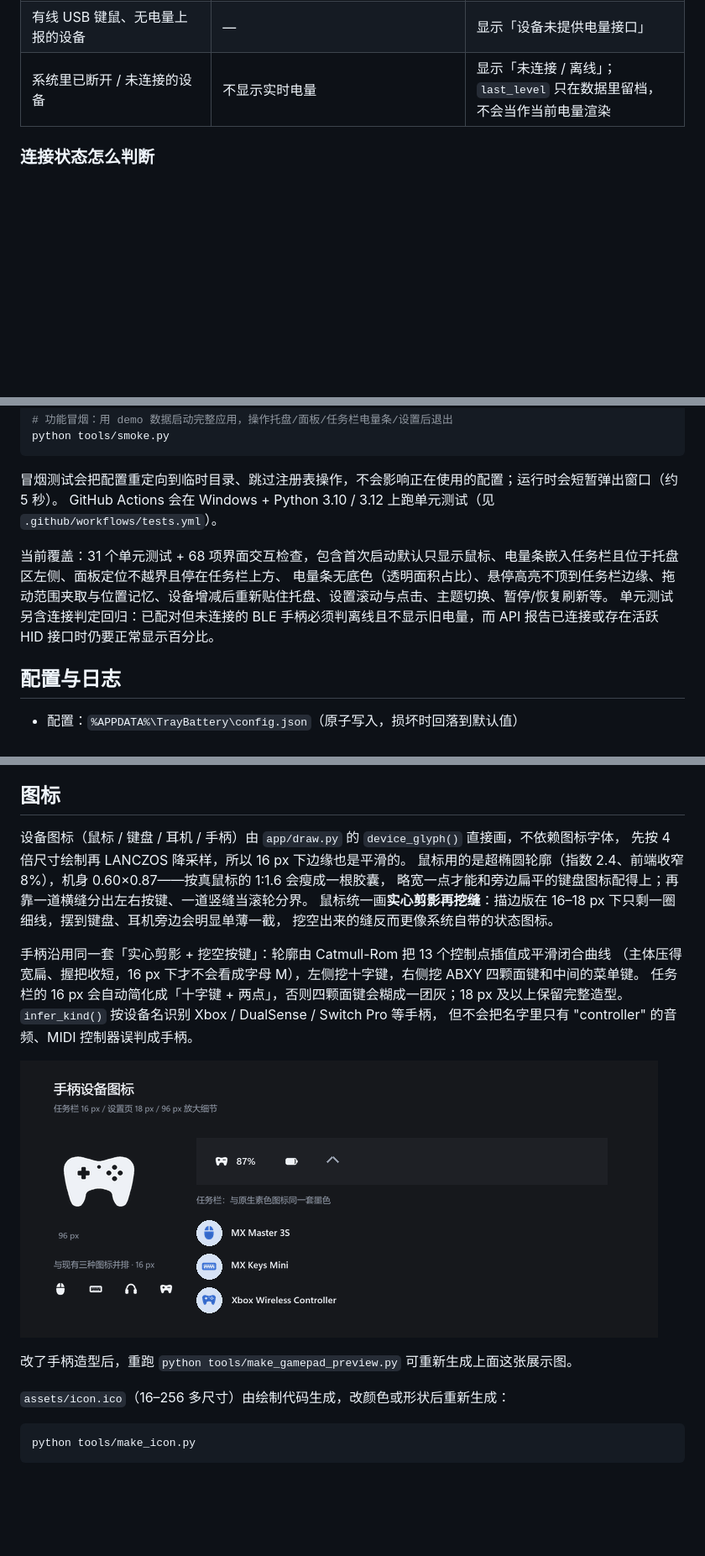
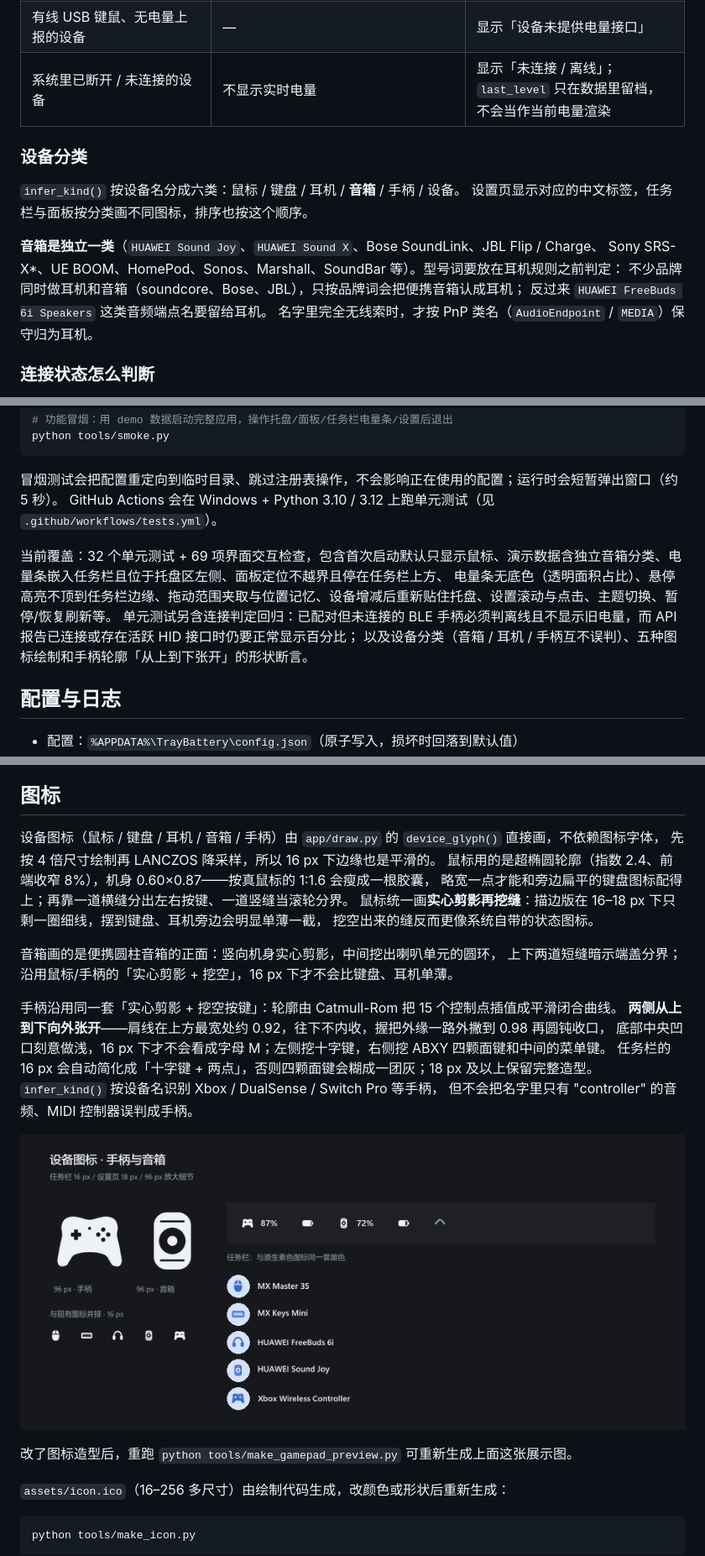
Before and after one commit to SodaPromise/TrayBattery, a Markdown page: README.md, 3 parts joined by grey strips. Shown at 84% size. Drawn GitHub-style; pictures changed too: assets/gamepad-preview.png; blank space fills up the shorter version.

Commit message:
新增音箱分类并重做手柄外张造型
model/providers 新增 SPEAKER 类型、中文标签与排序；音箱型号词优先于耳机品牌词，HUAWEI Sound Joy 不再落进 other，FreeBuds 等仍归耳机。draw 新增圆柱音箱图标，手柄控制点改为两侧从上到下向外张开（15 点）、凹口变浅，按键随重心下移。演示数据、预览图、README 同步；32 项单测 + 69 项冒烟全通过。

```diff
--- a/README.md
+++ b/README.md
@@ -94,6 +94,17 @@ pythonw TrayBattery.pyw
 | 其他品牌的 2.4G 接收器键鼠 | 各家私有协议（未适配） | 显示「厂商私有协议，暂未适配」，可按下方流程补充；报文格式需逐家逆向 |
 | 有线 USB 键鼠、无电量上报的设备 | — | 显示「设备未提供电量接口」 |
 | 系统里已断开 / 未连接的设备 | 不显示实时电量 | 显示「未连接 / 离线」；`last_level` 只在数据里留档，不会当作当前电量渲染 |
+
+### 设备分类
+
+`infer_kind()` 按设备名分成六类：鼠标 / 键盘 / 耳机 / **音箱** / 手柄 / 设备。
+设置页显示对应的中文标签，任务栏与面板按分类画不同图标，排序也按这个顺序。
+
+**音箱是独立一类**（`HUAWEI Sound Joy`、`HUAWEI Sound X`、Bose SoundLink、JBL Flip / Charge、
+Sony SRS-X\*、UE BOOM、HomePod、Sonos、Marshall、SoundBar 等）。型号词要放在耳机规则之前判定：
+不少品牌同时做耳机和音箱（soundcore、Bose、JBL），只按品牌词会把便携音箱认成耳机；
+反过来 `HUAWEI FreeBuds 6i Speakers` 这类音频端点名要留给耳机。
+名字里完全无线索时，才按 PnP 类名（`AudioEndpoint` / `MEDIA`）保守归为耳机。
 
 ### 连接状态怎么判断
 
@@ -190,9 +201,10 @@ python tools/smoke.py
 冒烟测试会把配置重定向到临时目录、跳过注册表操作，不会影响正在使用的配置；运行时会短暂弹出窗口（约 5 秒）。
 GitHub Actions 会在 Windows + Python 3.10 / 3.12 上跑单元测试（见 `.github/workflows/tests.yml`）。
 
-当前覆盖：31 个单元测试 + 68 项界面交互检查，包含首次启动默认只显示鼠标、电量条嵌入任务栏且位于托盘区左侧、面板定位不越界且停在任务栏上方、
+当前覆盖：32 个单元测试 + 69 项界面交互检查，包含首次启动默认只显示鼠标、演示数据含独立音箱分类、电量条嵌入任务栏且位于托盘区左侧、面板定位不越界且停在任务栏上方、
 电量条无底色（透明面积占比）、悬停高亮不顶到任务栏边缘、拖动范围夹取与位置记忆、设备增减后重新贴住托盘、设置滚动与点击、主题切换、暂停/恢复刷新等。
-单元测试另含连接判定回归：已配对但未连接的 BLE 手柄必须判离线且不显示旧电量，而 API 报告已连接或存在活跃 HID 接口时仍要正常显示百分比。
+单元测试另含连接判定回归：已配对但未连接的 BLE 手柄必须判离线且不显示旧电量，而 API 报告已连接或存在活跃 HID 接口时仍要正常显示百分比；
+以及设备分类（音箱 / 耳机 / 手柄互不误判）、五种图标绘制和手柄轮廓「从上到下张开」的形状断言。
 
 ## 配置与日志
 
@@ -313,15 +325,19 @@ TrayBattery/
 
 ## 图标
 
-设备图标（鼠标 / 键盘 / 耳机 / 手柄）由 `app/draw.py` 的 `device_glyph()` 直接画，不依赖图标字体，
+设备图标（鼠标 / 键盘 / 耳机 / 音箱 / 手柄）由 `app/draw.py` 的 `device_glyph()` 直接画，不依赖图标字体，
 先按 4 倍尺寸绘制再 LANCZOS 降采样，所以 16 px 下边缘也是平滑的。
 鼠标用的是超椭圆轮廓（指数 2.4、前端收窄 8%），机身 0.60×0.87——按真鼠标的 1:1.6 会瘦成一根胶囊，
 略宽一点才能和旁边扁平的键盘图标配得上；再靠一道横缝分出左右按键、一道竖缝当滚轮分界。
 鼠标统一画**实心剪影再挖缝**：描边版在 16–18 px 下只剩一圈细线，摆到键盘、耳机旁边会明显单薄一截，
 挖空出来的缝反而更像系统自带的状态图标。
 
-手柄沿用同一套「实心剪影 + 挖空按键」：轮廓由 Catmull-Rom 把 13 个控制点插值成平滑闭合曲线
-（主体压得宽扁、握把收短，16 px 下才不会看成字母 M），左侧挖十字键，右侧挖 ABXY 四颗面键和中间的菜单键。
+音箱画的是便携圆柱音箱的正面：竖向机身实心剪影，中间挖出喇叭单元的圆环，
+上下两道短缝暗示端盖分界；沿用鼠标/手柄的「实心剪影 + 挖空」，16 px 下才不会比键盘、耳机单薄。
+
+手柄沿用同一套「实心剪影 + 挖空按键」：轮廓由 Catmull-Rom 把 15 个控制点插值成平滑闭合曲线。
+**两侧从上到下向外张开**——肩线在上方最宽处约 0.92，往下不内收，握把外缘一路外撇到 0.98 再圆钝收口，
+底部中央凹口刻意做浅，16 px 下才不会看成字母 M；左侧挖十字键，右侧挖 ABXY 四颗面键和中间的菜单键。
 任务栏的 16 px 会自动简化成「十字键 + 两点」，否则四颗面键会糊成一团灰；18 px 及以上保留完整造型。
 `infer_kind()` 按设备名识别 Xbox / DualSense / Switch Pro 等手柄，
 但不会把名字里只有 "controller" 的音频、MIDI 控制器误判成手柄。
@@ -330,5 +346,5 @@ TrayBattery/
 
-改了手柄造型后，重跑 `python tools/make_gamepad_preview.py` 可重新生成上面这张展示图。
+改了图标造型后，重跑 `python tools/make_gamepad_preview.py` 可重新生成上面这张展示图。
 
 `assets/icon.ico`（16–256 多尺寸）由绘制代码生成，改颜色或形状后重新生成：
 
```
Also changed, not shown: other parts of README.md (+2 -2 lines), 6 other files.
